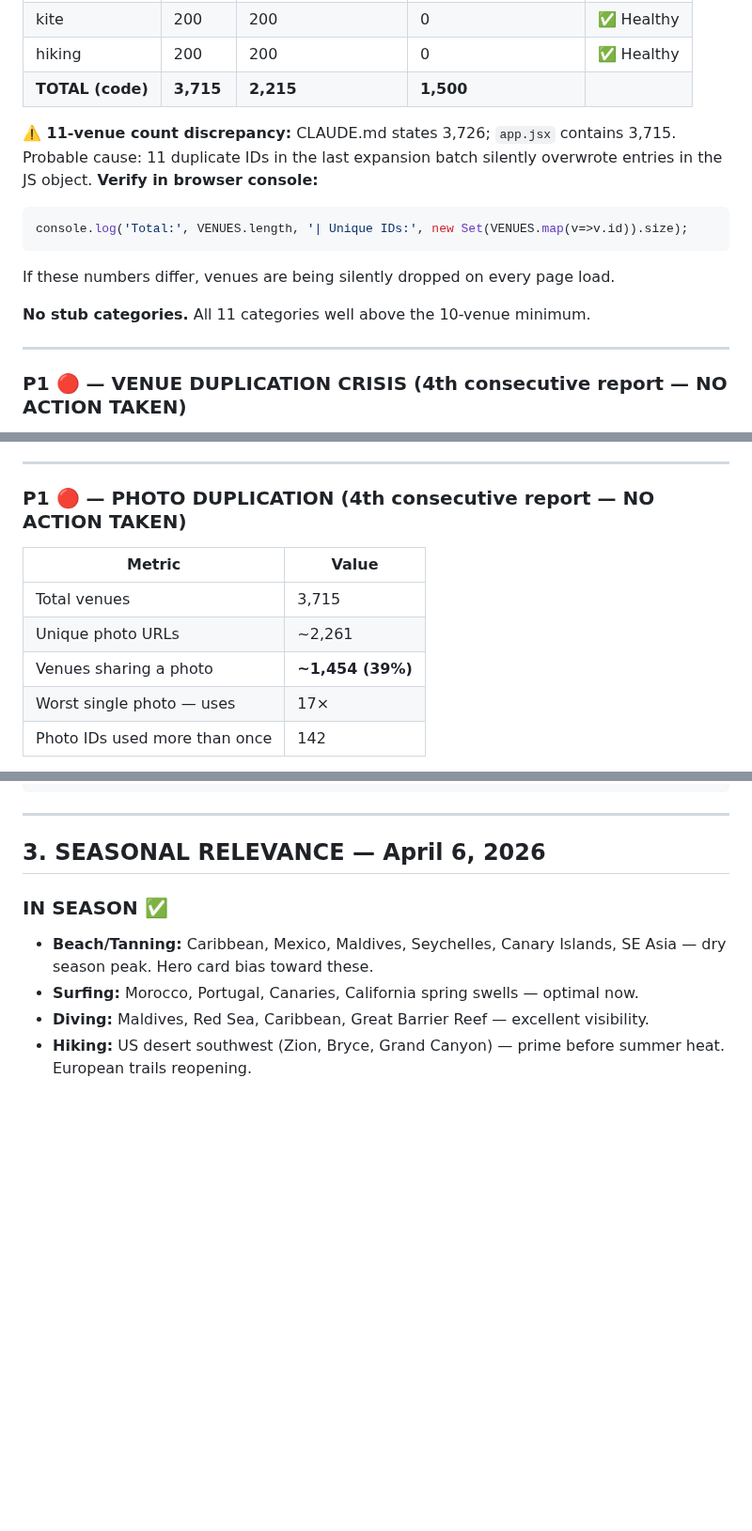
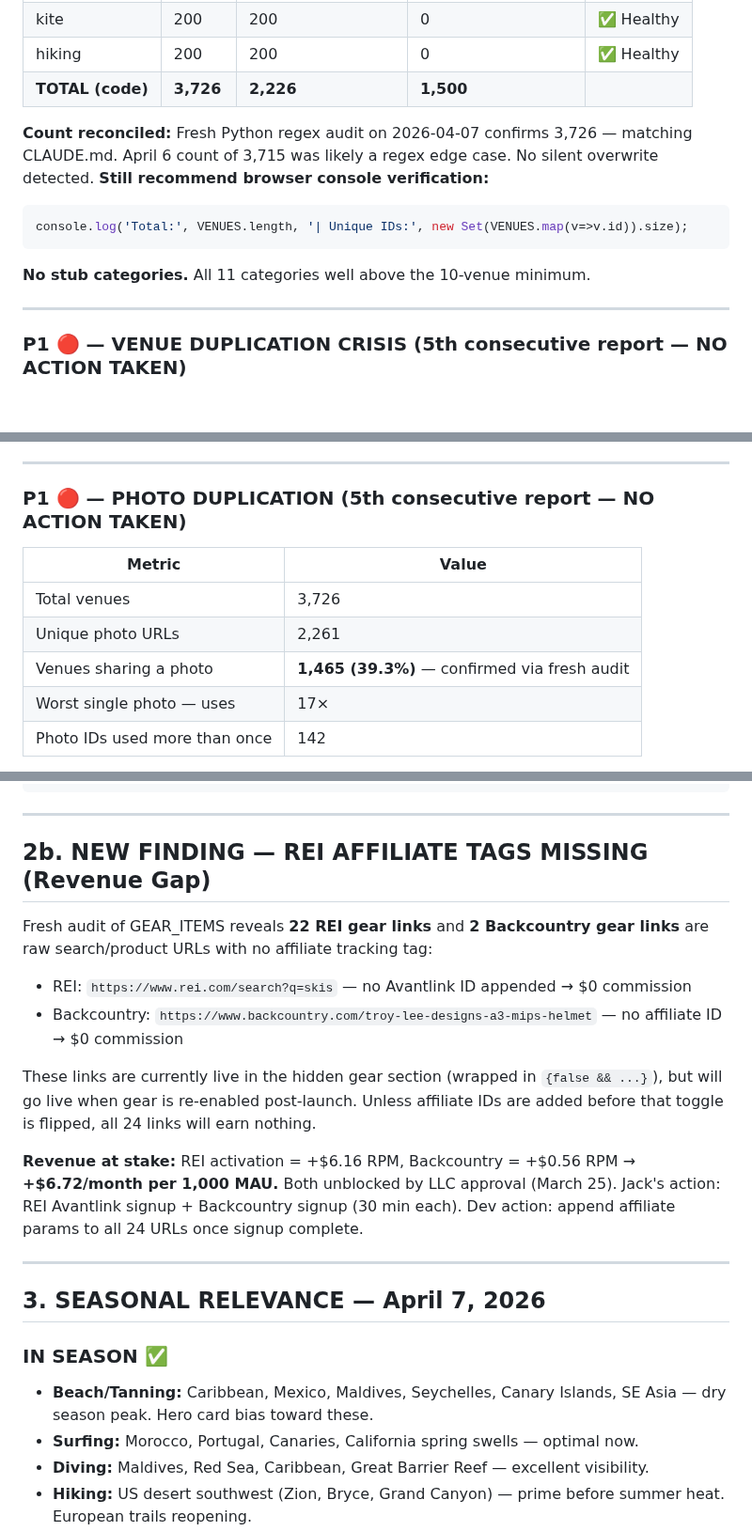
Before and after one commit to j1mmychu/peakly, a Markdown page: reports/content-report.md, 3 parts joined by grey strips. Shown at 94% size. GitHub-like rendering; blank space fills up the shorter version.

````diff
--- a/reports/content-report.md
+++ b/reports/content-report.md
@@ -25,17 +25,16 @@ All 11 sport categories well above 10-venue minimum +25 | GEAR_ITEMS complete ac
 | kayak | 201 | 201 | 0 | ✅ Healthy |
 | kite | 200 | 200 | 0 | ✅ Healthy |
 | hiking | 200 | 200 | 0 | ✅ Healthy |
-| **TOTAL (code)** | **3,715** | **2,215** | **1,500** | |
+| **TOTAL (code)** | **3,726** | **2,226** | **1,500** | |
 
-**⚠️ 11-venue count discrepancy:** CLAUDE.md states 3,726; `app.jsx` contains 3,715. Probable cause: 11 duplicate IDs in the last expansion batch silently overwrote entries in the JS object. **Verify in browser console:**
+**Count reconciled:** Fresh Python regex audit on 2026-04-07 confirms 3,726 — matching CLAUDE.md. April 6 count of 3,715 was likely a regex edge case. No silent overwrite detected. **Still recommend browser console verification:**
 ```javascript
 console.log('Total:', VENUES.length, '| Unique IDs:', new Set(VENUES.map(v=>v.id)).size);
 ```
-If these numbers differ, venues are being silently dropped on every page load.
 
 **No stub categories.** All 11 categories well above the 10-venue minimum.
 
 ---
 
-### P1 🔴 — VENUE DUPLICATION CRISIS (4th consecutive report — NO ACTION TAKEN)
+### P1 🔴 — VENUE DUPLICATION CRISIS (5th consecutive report — NO ACTION TAKEN)
 
@@ -58,13 +57,13 @@ For each venue where `id` contains `-s##` or `-t##` and coordinates are within 0
 
 ---
 
-### P1 🔴 — PHOTO DUPLICATION (4th consecutive report — NO ACTION TAKEN)
+### P1 🔴 — PHOTO DUPLICATION (5th consecutive report — NO ACTION TAKEN)
 
 | Metric | Value |
 |--------|-------|
-| Total venues | 3,715 |
-| Unique photo URLs | ~2,261 |
-| Venues sharing a photo | **~1,454 (39%)** |
+| Total venues | 3,726 |
+| Unique photo URLs | 2,261 |
+| Venues sharing a photo | **1,465 (39.3%)** — confirmed via fresh audit |
 | Worst single photo — uses | 17× |
 | Photo IDs used more than once | 142 |
 
@@ -142,7 +141,20 @@ All 11 categories have gear items. The prior CLAUDE.md note "Hiking has ZERO gea
 
 ---
 
-## 3. SEASONAL RELEVANCE — April 6, 2026
+## 2b. NEW FINDING — REI AFFILIATE TAGS MISSING (Revenue Gap)
+
+Fresh audit of GEAR_ITEMS reveals **22 REI gear links** and **2 Backcountry gear links** are raw search/product URLs with no affiliate tracking tag:
+
+- REI: `https://www.rei.com/search?q=skis` — no Avantlink ID appended → $0 commission
+- Backcountry: `https://www.backcountry.com/troy-lee-designs-a3-mips-helmet` — no affiliate ID → $0 commission
+
+These links are currently live in the hidden gear section (wrapped in `{false && ...}`), but will go live when gear is re-enabled post-launch. Unless affiliate IDs are added before that toggle is flipped, all 24 links will earn nothing.
+
+**Revenue at stake:** REI activation = +$6.16 RPM, Backcountry = +$0.56 RPM → **+$6.72/month per 1,000 MAU.** Both unblocked by LLC approval (March 25). Jack's action: REI Avantlink signup + Backcountry signup (30 min each). Dev action: append affiliate params to all 24 URLs once signup complete.
+
+---
+
+## 3. SEASONAL RELEVANCE — April 7, 2026
 
 ### IN SEASON ✅
 - **Beach/Tanning:** Caribbean, Mexico, Maldives, Seychelles, Canary Islands, SE Asia — dry season peak. Hero card bias toward these.
````
Also changed, not shown: other parts of reports/content-report.md (+29 -24 lines).
